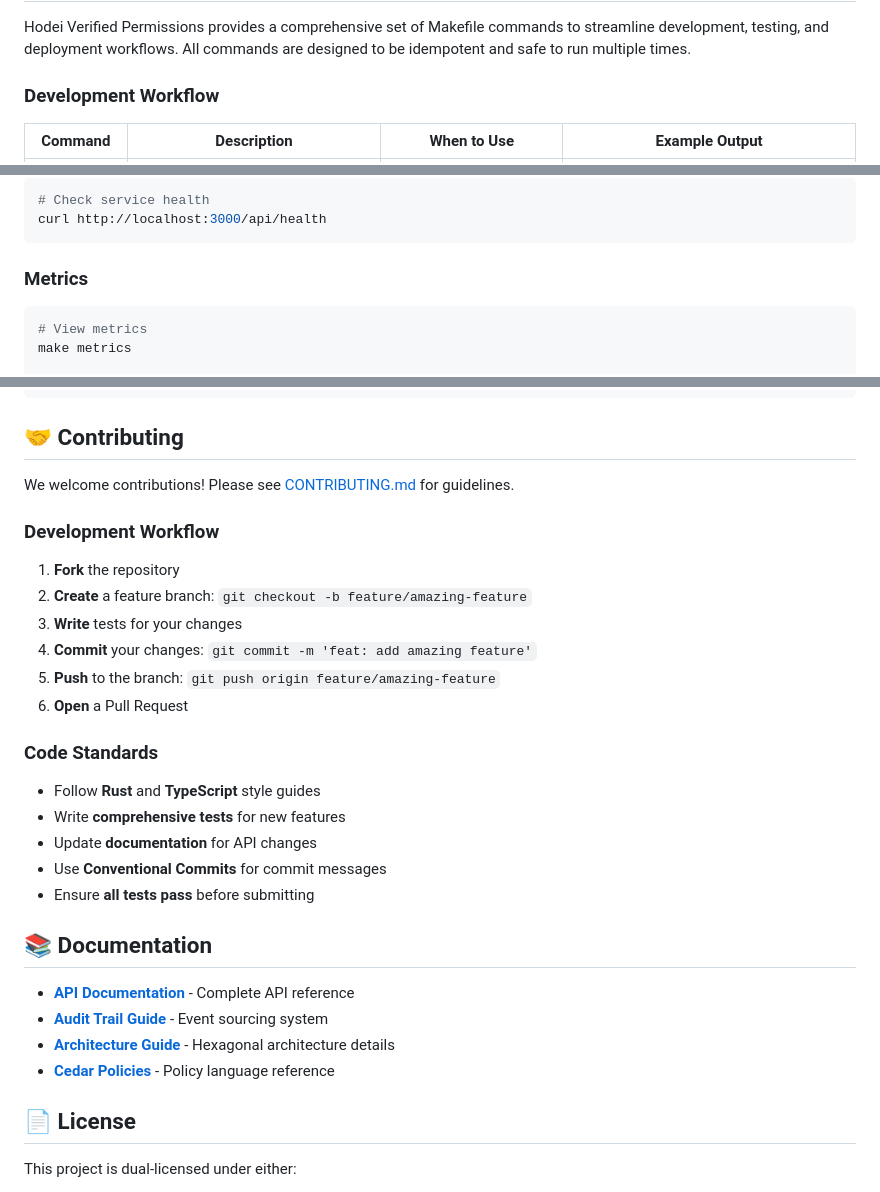
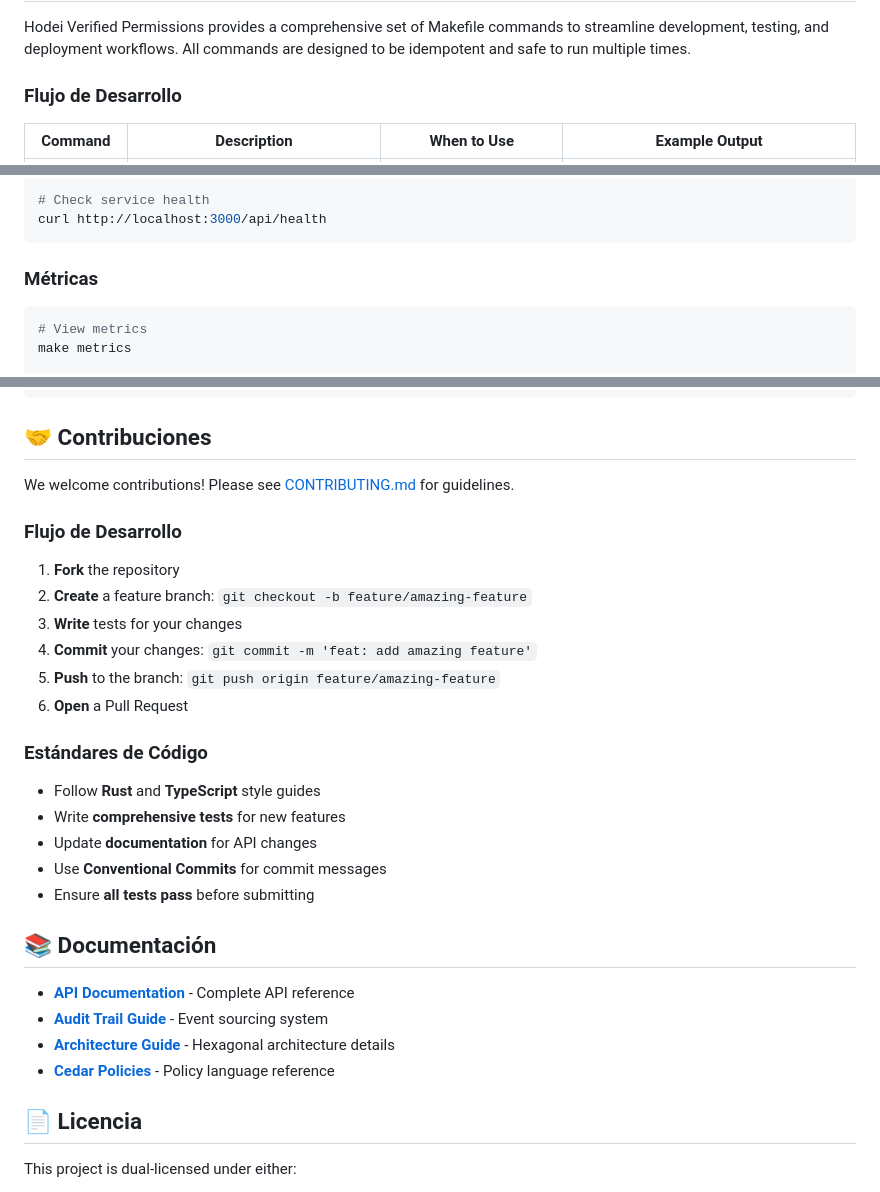
Before and after one commit to Rubentxu/hodei-verified-permissions, a Markdown page: README.es.md, 3 parts joined by grey strips. Drawn GitHub-style.

Commit message:
docs: Spanish README translation - section headers
Translated major headers to Spanish:
• Metrics, Security, Performance
• Deployment, Contributing
• Documentation, License
• Use case bullet points

Status: Continued translation

````diff
--- a/README.es.md
+++ b/README.es.md
@@ -520,7 +520,7 @@ make test-watch
 
 Hodei Verified Permissions provides a comprehensive set of Makefile commands to streamline development, testing, and deployment workflows. All commands are designed to be idempotent and safe to run multiple times.
 
-### Development Workflow
+### Flujo de Desarrollo
 
 
 | Command      | Description                                                             | When to Use                                | Example Output                                                        |
@@ -663,7 +663,7 @@ make stop && make clean && make db-reset
 # Check service health
 curl http://localhost:3000/api/health
 ```
-### Metrics
+### Métricas
 
 ```bash
 # View metrics
@@ -780,11 +780,11 @@ spec:
         - name: DATABASE_URL
           value: "sqlite:///data/prod.db"
 ```
-## 🤝 Contributing
+## 🤝 Contribuciones
 
 We welcome contributions! Please see [CONTRIBUTING.md](CONTRIBUTING.md) for guidelines.
 
-### Development Workflow
+### Flujo de Desarrollo
 
 1. **Fork** the repository
 2. **Create** a feature branch: `git checkout -b feature/amazing-feature`
@@ -793,7 +793,7 @@ We welcome contributions! Please see [CONTRIBUTING.md](CONTRIBUTING.md) for guid
 5. **Push** to the branch: `git push origin feature/amazing-feature`
 6. **Open** a Pull Request
 
-### Code Standards
+### Estándares de Código
 
 - Follow **Rust** and **TypeScript** style guides
 - Write **comprehensive tests** for new features
@@ -801,14 +801,14 @@ We welcome contributions! Please see [CONTRIBUTING.md](CONTRIBUTING.md) for guid
 - Use **Conventional Commits** for commit messages
 - Ensure **all tests pass** before submitting
 
-## 📚 Documentation
+## 📚 Documentación
 
 - **[API Documentation](docs/API_DOCUMENTATION.md)** - Complete API reference
 - **[Audit Trail Guide](verified-permissions/docs/AUDIT_TRAIL_IMPLEMENTATION.md)** - Event sourcing system
 - **[Architecture Guide](verified-permissions/docs/)** - Hexagonal architecture details
 - **[Cedar Policies](https://cedar-policy.github.io/)** - Policy language reference
 
-## 📄 License
+## 📄 Licencia
 
 This project is dual-licensed under either:
 
````
Also changed, not shown: other parts of README.es.md (+3 -3 lines).
